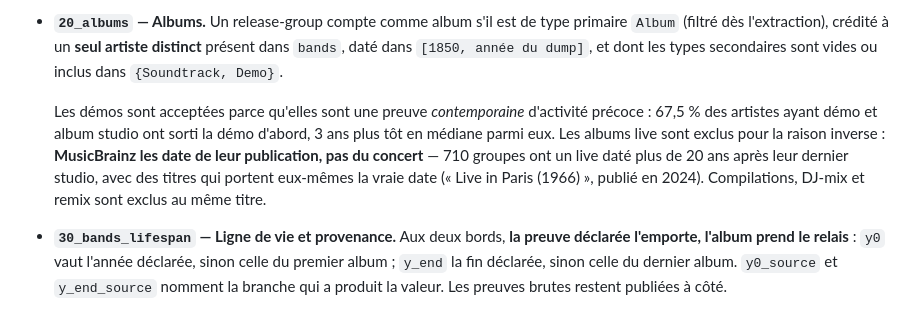
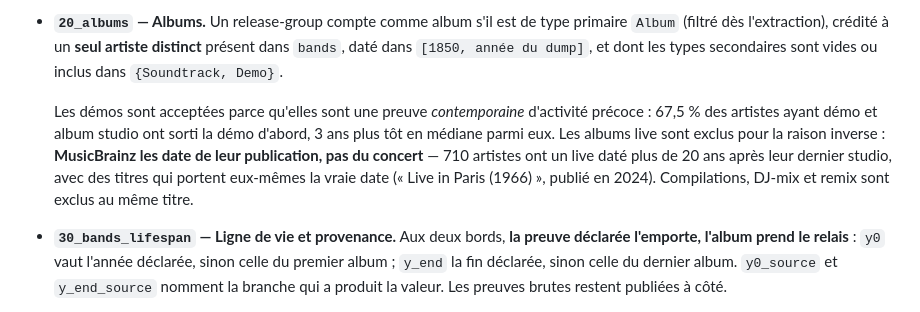
Before and after one commit to VictorNain26/musilogy, a Markdown page: README.md, the part around the change. Rendered like a GitHub page.

Commit message:
docs(readme): use the same population word for the live-release figure
Co-Authored-By: Claude <noreply@anthropic.com>
Claude-Session: https://claude.ai/code/session_014xsbrg4VMnFeMF8SHFUmuf

```diff
--- a/README.md
+++ b/README.md
@@ -40,7 +40,7 @@ Chaque règle vit dans son fichier SQL numéroté (`src/musilogy/sql/`) ; **la n
 
 - **`20_albums` — Albums.** Un release-group compte comme album s'il est de type primaire `Album` (filtré dès l'extraction), crédité à un **seul artiste distinct** présent dans `bands`, daté dans `[1850, année du dump]`, et dont les types secondaires sont vides ou inclus dans `{Soundtrack, Demo}`.
 
-  Les démos sont acceptées parce qu'elles sont une preuve *contemporaine* d'activité précoce : 67,5 % des artistes ayant démo et album studio ont sorti la démo d'abord, 3 ans plus tôt en médiane parmi eux. Les albums live sont exclus pour la raison inverse : **MusicBrainz les date de leur publication, pas du concert** — 710 groupes ont un live daté plus de 20 ans après leur dernier studio, avec des titres qui portent eux-mêmes la vraie date (« Live in Paris (1966) », publié en 2024). Compilations, DJ-mix et remix sont exclus au même titre.
+  Les démos sont acceptées parce qu'elles sont une preuve *contemporaine* d'activité précoce : 67,5 % des artistes ayant démo et album studio ont sorti la démo d'abord, 3 ans plus tôt en médiane parmi eux. Les albums live sont exclus pour la raison inverse : **MusicBrainz les date de leur publication, pas du concert** — 710 artistes ont un live daté plus de 20 ans après leur dernier studio, avec des titres qui portent eux-mêmes la vraie date (« Live in Paris (1966) », publié en 2024). Compilations, DJ-mix et remix sont exclus au même titre.
 
 - **`30_bands_lifespan` — Ligne de vie et provenance.** Aux deux bords, **la preuve déclarée l'emporte, l'album prend le relais** : `y0` vaut l'année déclarée, sinon celle du premier album ; `y_end` la fin déclarée, sinon celle du dernier album. `y0_source` et `y_end_source` nomment la branche qui a produit la valeur. Les preuves brutes restent publiées à côté.
 
```
